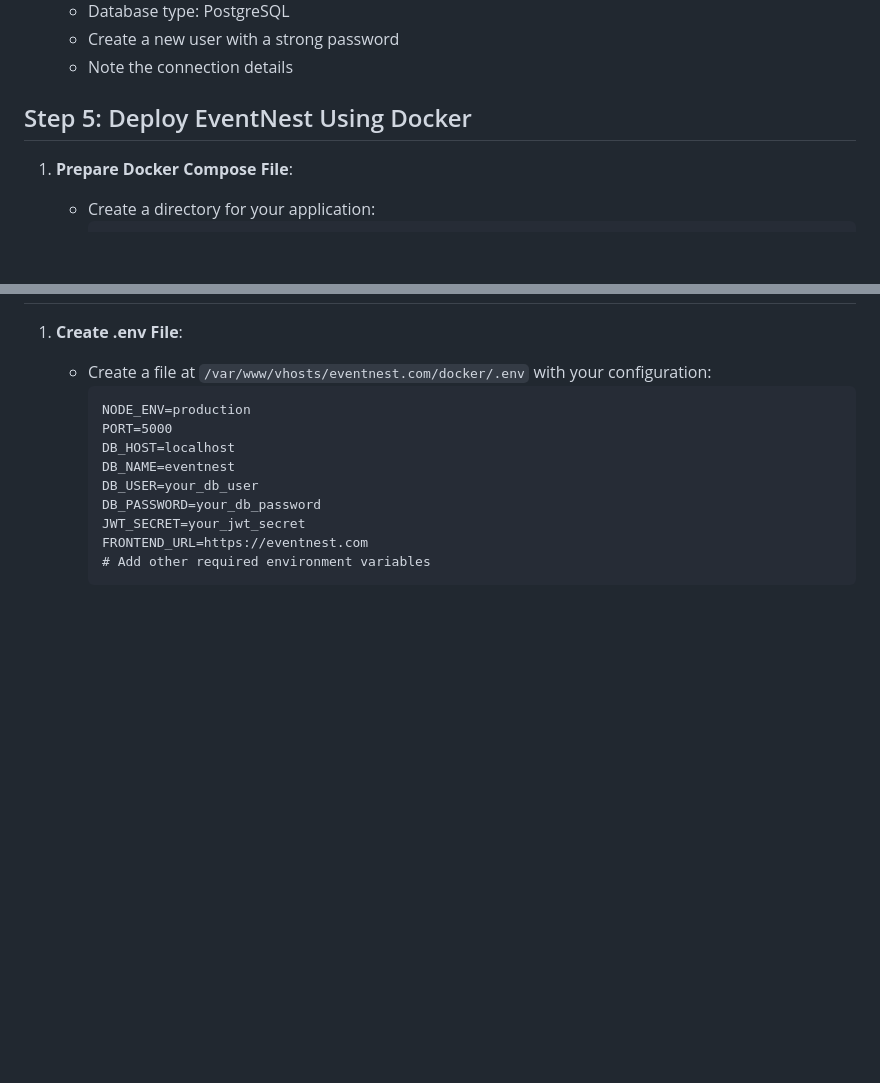
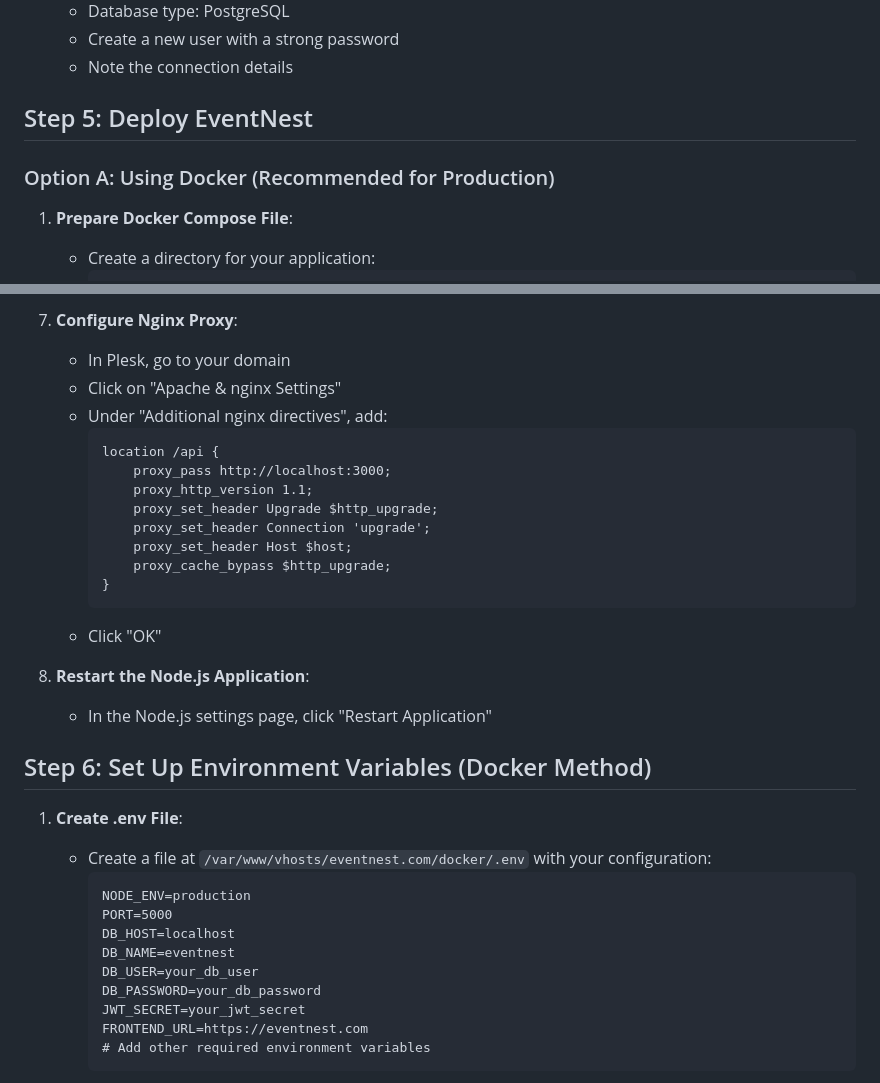
Before and after one commit to KyleRobb1/QikTixUKOff, a Markdown page: CascadeProjects/event-ticketing-platform/PLESK_DEPLOYMENT.md, 2 parts joined by grey strips. Rendered like a GitHub page; blank space fills up the shorter version.

````diff
--- a/CascadeProjects/event-ticketing-platform/PLESK_DEPLOYMENT.md
+++ b/CascadeProjects/event-ticketing-platform/PLESK_DEPLOYMENT.md
@@ -97,7 +97,9 @@ Plesk provides a user-friendly control panel for managing web hosting, making it
    - Create a new user with a strong password
    - Note the connection details
 
-## Step 5: Deploy EventNest Using Docker
+## Step 5: Deploy EventNest
+
+### Option A: Using Docker (Recommended for Production)
 
 1. **Prepare Docker Compose File**:
    - Create a directory for your application:
@@ -231,3 +295,23 @@ Plesk provides a user-friendly control panel for managing web hosting, making it
+7. **Configure Nginx Proxy**:
+   - In Plesk, go to your domain
+   - Click on "Apache & nginx Settings"
+   - Under "Additional nginx directives", add:
+     ```
+     location /api {
+         proxy_pass http://localhost:3000;
+         proxy_http_version 1.1;
+         proxy_set_header Upgrade $http_upgrade;
+         proxy_set_header Connection 'upgrade';
+         proxy_set_header Host $host;
+         proxy_cache_bypass $http_upgrade;
+     }
+     ```
+   - Click "OK"
+
+8. **Restart the Node.js Application**:
+   - In the Node.js settings page, click "Restart Application"
+
+## Step 6: Set Up Environment Variables (Docker Method)
 
 1. **Create .env File**:
    - Create a file at `/var/www/vhosts/eventnest.com/docker/.env` with your configuration:
````
Also changed, not shown: other parts of CascadeProjects/event-ticketing-platform/PLESK_DEPLOYMENT.md (+63 -1 lines).
